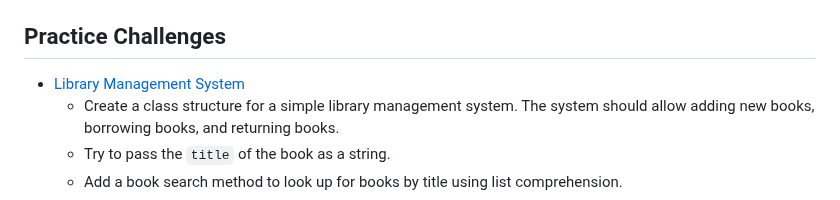
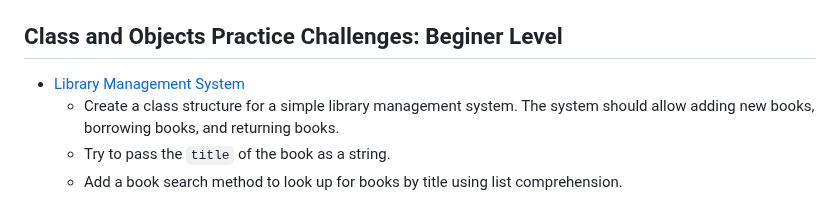
Before and after one commit to iroshanvidanage/python, a Markdown page: oop/README.md, the part around the change. GitHub-like rendering.

Commit message:
Update | title change

```diff
--- a/oop/README.md
+++ b/oop/README.md
@@ -513,7 +513,7 @@ if some_object:
 - The `__str__` method originally could crash if `self.last_power` was not set because it would try to access `avatar` and `points` attributes that didn't exist. Adding a try-except block with `AttributeError` ensures the method returns a fallback message if `self.last_power` is `None`.
 
 
-## Practice Challenges
+## Class and Objects Practice Challenges: Beginer Level
 
 - [Library Management System](challenge_libraryms.py)
     - Create a class structure for a simple library management system. The system should allow adding new books, borrowing books, and returning books.
```
